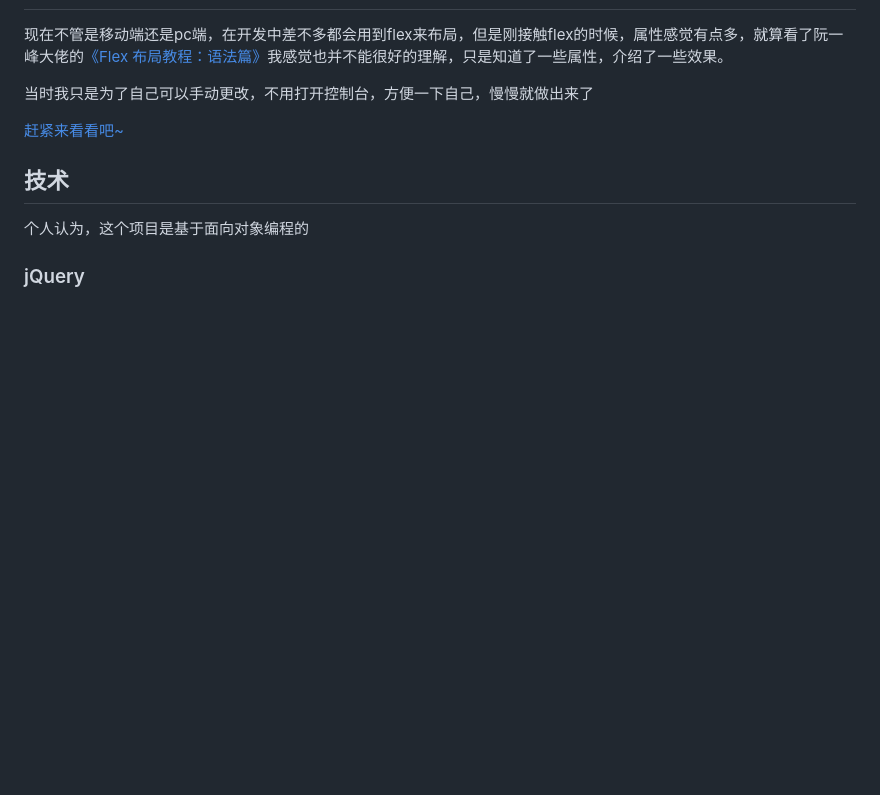
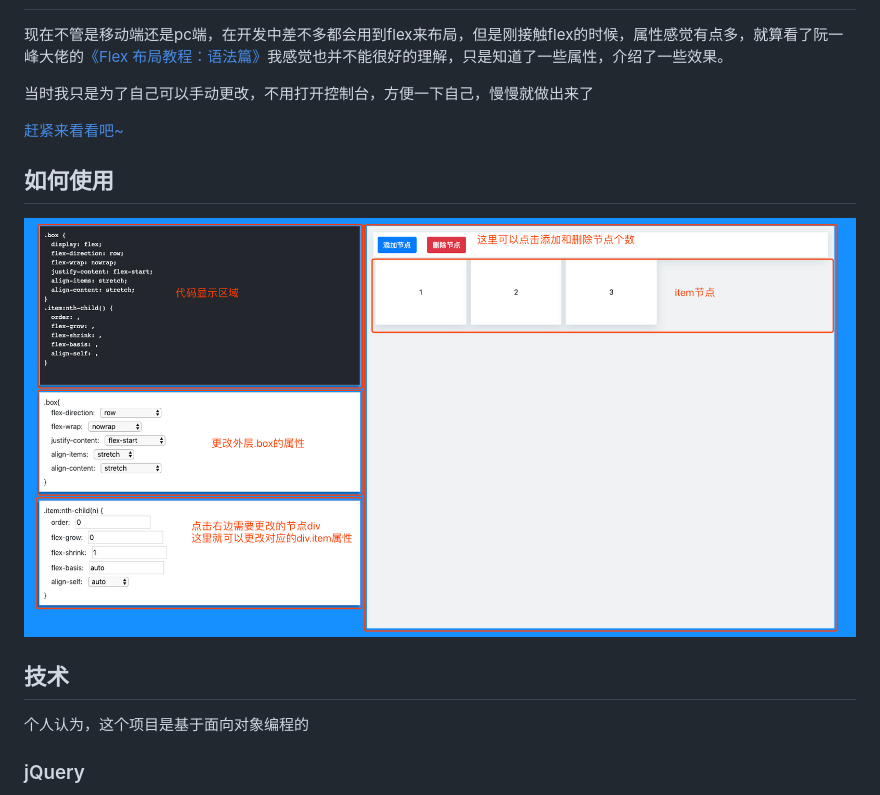
Before and after one commit to GoetheDady/CSS-flex-show, a Markdown page: README.md, the part around the change. Drawn GitHub-style; pictures changed too: markdown/howToUse.png (added); blank space fills up the shorter version.

```diff
--- a/README.md
+++ b/README.md
@@ -6,6 +6,8 @@
 
 [赶紧来看看吧~](https://goethedady.github.io/CSS-flex-show/)
 
+## 如何使用
+![](./markdown/howToUse.png)
 ## 技术
 
 个人认为，这个项目是基于面向对象编程的
```
